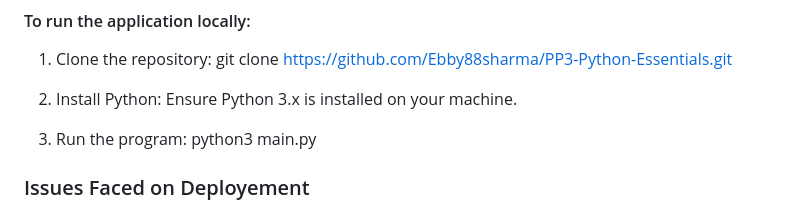
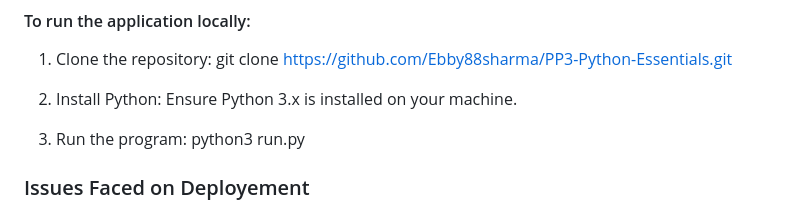
Before and after one commit to Ebby88sharma/PP3-Python-Essentials, a Markdown page: README.md, the part around the change. GitHub-like rendering.

```diff
--- a/README.md
+++ b/README.md
@@ -222,7 +222,7 @@ git clone <https://github.com/Ebby88sharma/PP3-Python-Essentials.git>
 
 2. Install Python: Ensure Python 3.x is installed on your machine.
 
-3. Run the program: python3 main.py
+3. Run the program: python3 run.py
 
 
 ### Issues Faced on Deployement
```
